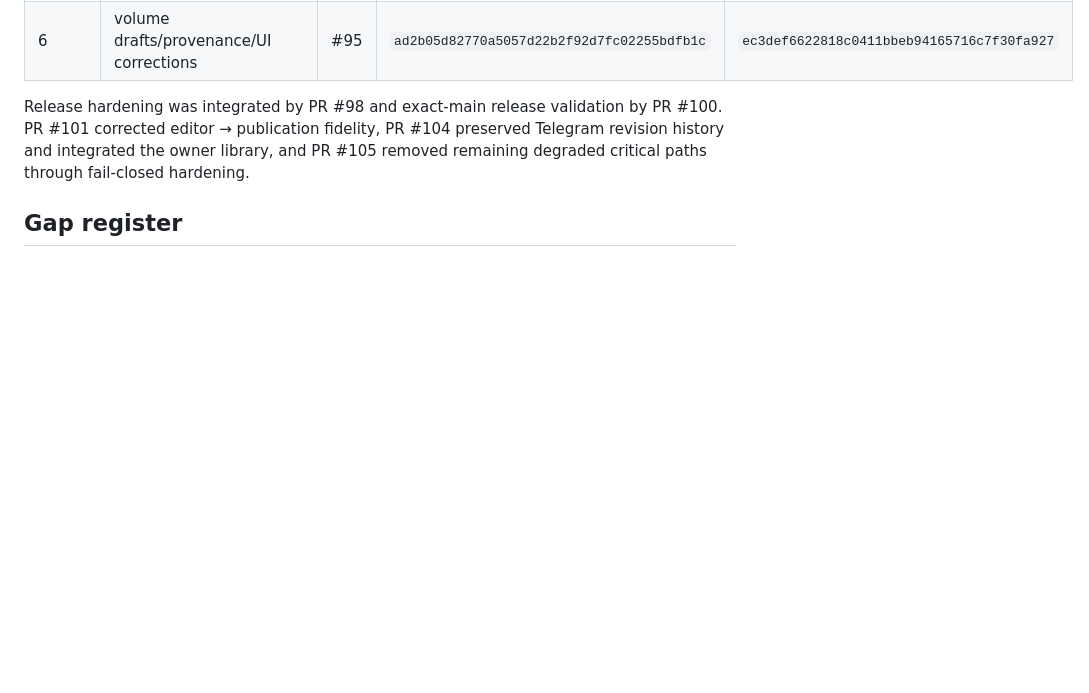
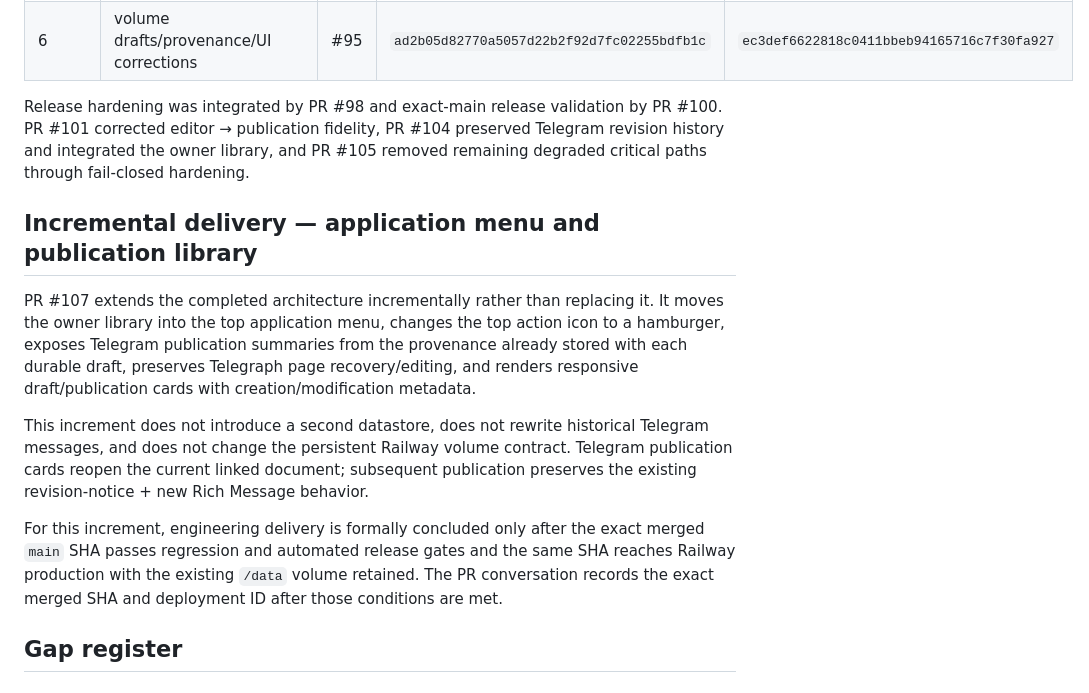
Before and after one commit to romastefale/MDTXTRT, a Markdown page: GAP_ANALYSIS.md, the part around the change. Drawn GitHub-style; blank space fills up the shorter version.

Commit message:
docs: formalize incremental delivery closure

```diff
--- a/GAP_ANALYSIS.md
+++ b/GAP_ANALYSIS.md
@@ -16,6 +16,14 @@ Scope: close the implementation/audit cycle after the six implementation stages,
 | 6 | volume drafts/provenance/UI corrections | #95 | `ad2b05d82770a5057d22b2f92d7fc02255bdfb1c` | `ec3def6622818c0411bbeb94165716c7f30fa927` |
 
 Release hardening was integrated by PR #98 and exact-main release validation by PR #100. PR #101 corrected editor → publication fidelity, PR #104 preserved Telegram revision history and integrated the owner library, and PR #105 removed remaining degraded critical paths through fail-closed hardening.
+
+## Incremental delivery — application menu and publication library
+
+PR #107 extends the completed architecture incrementally rather than replacing it. It moves the owner library into the top application menu, changes the top action icon to a hamburger, exposes Telegram publication summaries from the provenance already stored with each durable draft, preserves Telegraph page recovery/editing, and renders responsive draft/publication cards with creation/modification metadata.
+
+This increment does not introduce a second datastore, does not rewrite historical Telegram messages, and does not change the persistent Railway volume contract. Telegram publication cards reopen the current linked document; subsequent publication preserves the existing revision-notice + new Rich Message behavior.
+
+For this increment, engineering delivery is formally concluded only after the exact merged `main` SHA passes regression and automated release gates and the same SHA reaches Railway production with the existing `/data` volume retained. The PR conversation records the exact merged SHA and deployment ID after those conditions are met.
 
 ## Gap register
 
```
